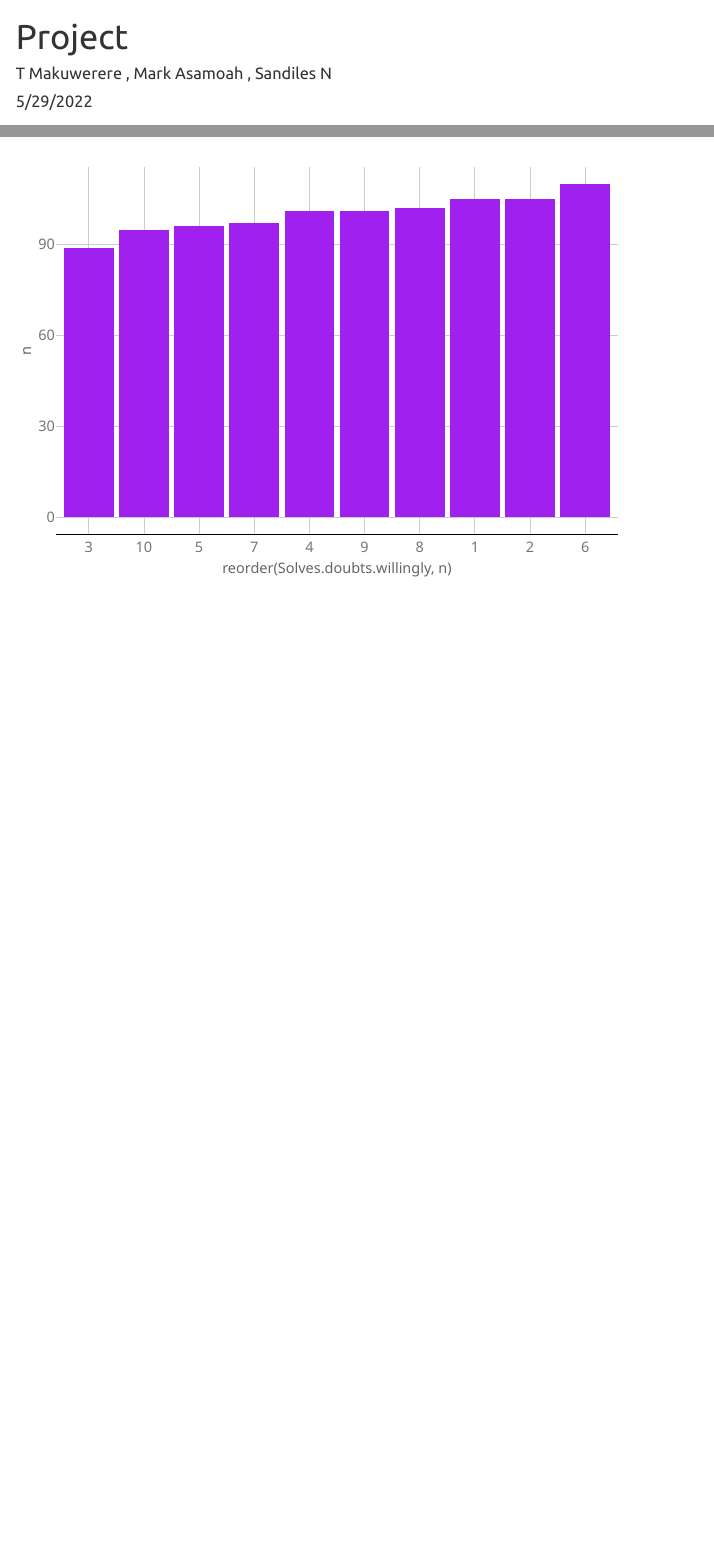
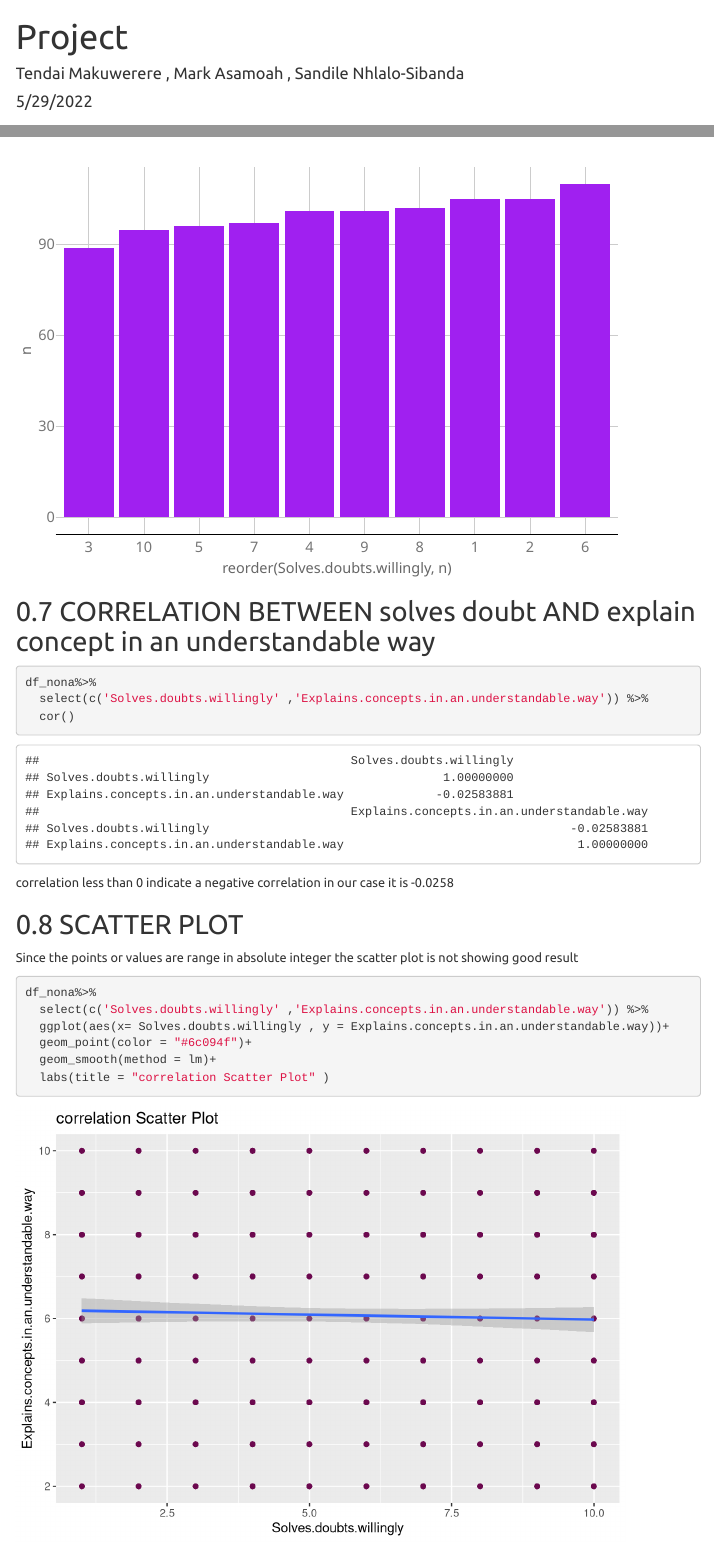
Before and after one commit to mcasky16/RR_Final_Project, an R Markdown document (Project.Rmd): the page in a window 1100 px wide, from its top, and a second part further down, joined at a grey line. Rendered offline with R 4.5, knitr and Pandoc, with nearby package versions; menus at the side of the page are left out.

Commit message:
3rd plot

````diff
--- a/Project.Rmd
+++ b/Project.Rmd
@@ -1,6 +1,6 @@
 ---
 title: "Project"
-author: "T Makuwerere , Mark Asamoah , Sandiles N "
+author: "Tendai Makuwerere , Mark Asamoah , Sandile Nhlalo-Sibanda "
 date: "5/29/2022"
 output:
   html_document:
@@ -117,3 +117,25 @@ df_nona %>%
   ggthemes::theme_gdocs()->gg....Solves.doubts.willingly
 plotly:: ggplotly(gg....Solves.doubts.willingly)
 ```
+
+## CORRELATION BETWEEN solves doubt AND explain concept in an understandable way
+
+```{r warning=FALSE}
+df_nona%>%
+  select(c('Solves.doubts.willingly' ,'Explains.concepts.in.an.understandable.way')) %>%
+  cor()
+
+```
+correlation less than 0  indicate a negative correlation in our case it is -0.0258
+
+## SCATTER PLOT
+Since the points or values are range in absolute integer the scatter plot is not showing good result
+```{r message=FALSE, warning=FALSE}
+df_nona%>%
+  select(c('Solves.doubts.willingly' ,'Explains.concepts.in.an.understandable.way')) %>%
+  ggplot(aes(x= Solves.doubts.willingly , y = Explains.concepts.in.an.understandable.way))+
+  geom_point(color = "#6c094f")+
+  geom_smooth(method = lm)+
+  labs(title = "correlation Scatter Plot" )
+
+```
````
Also changed, not shown: 1 other file.
